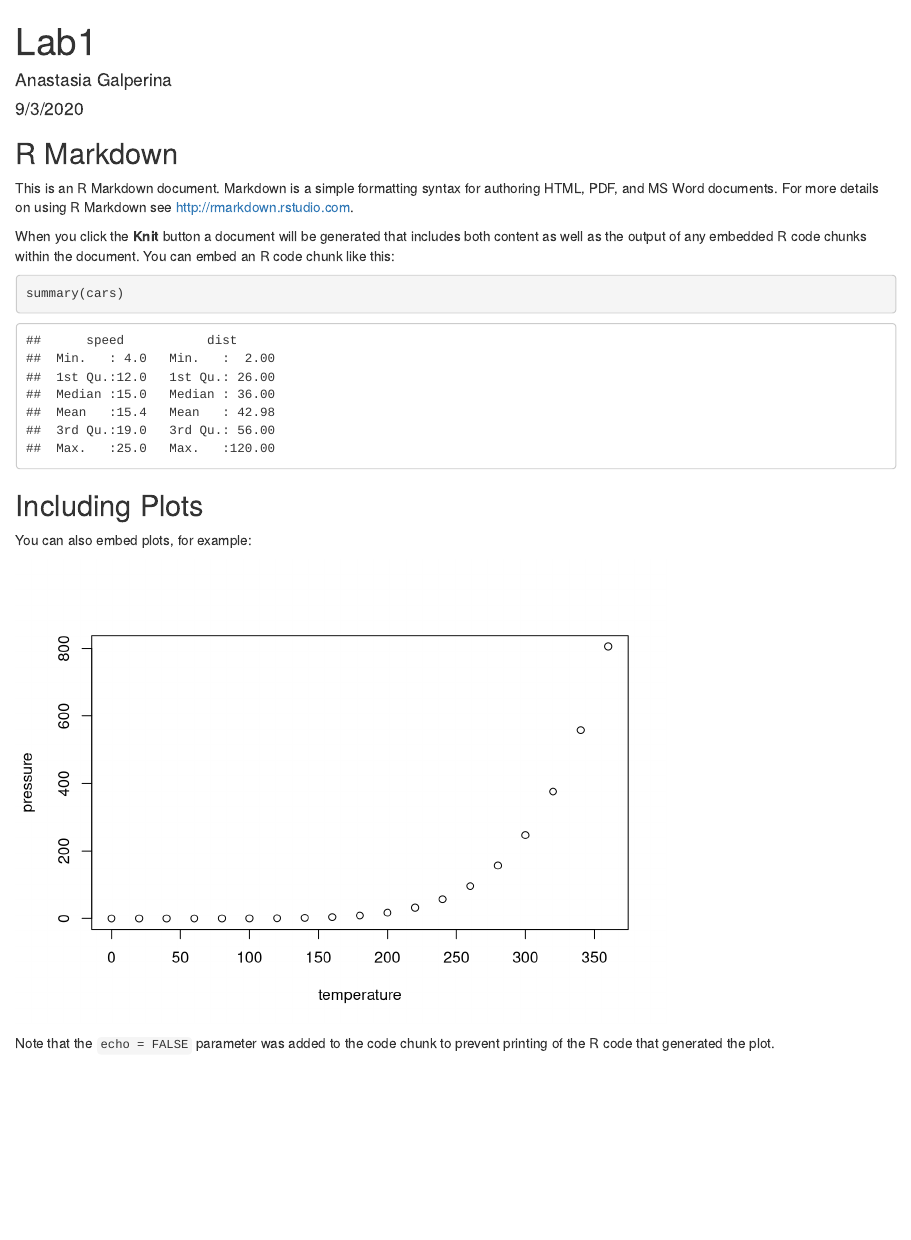
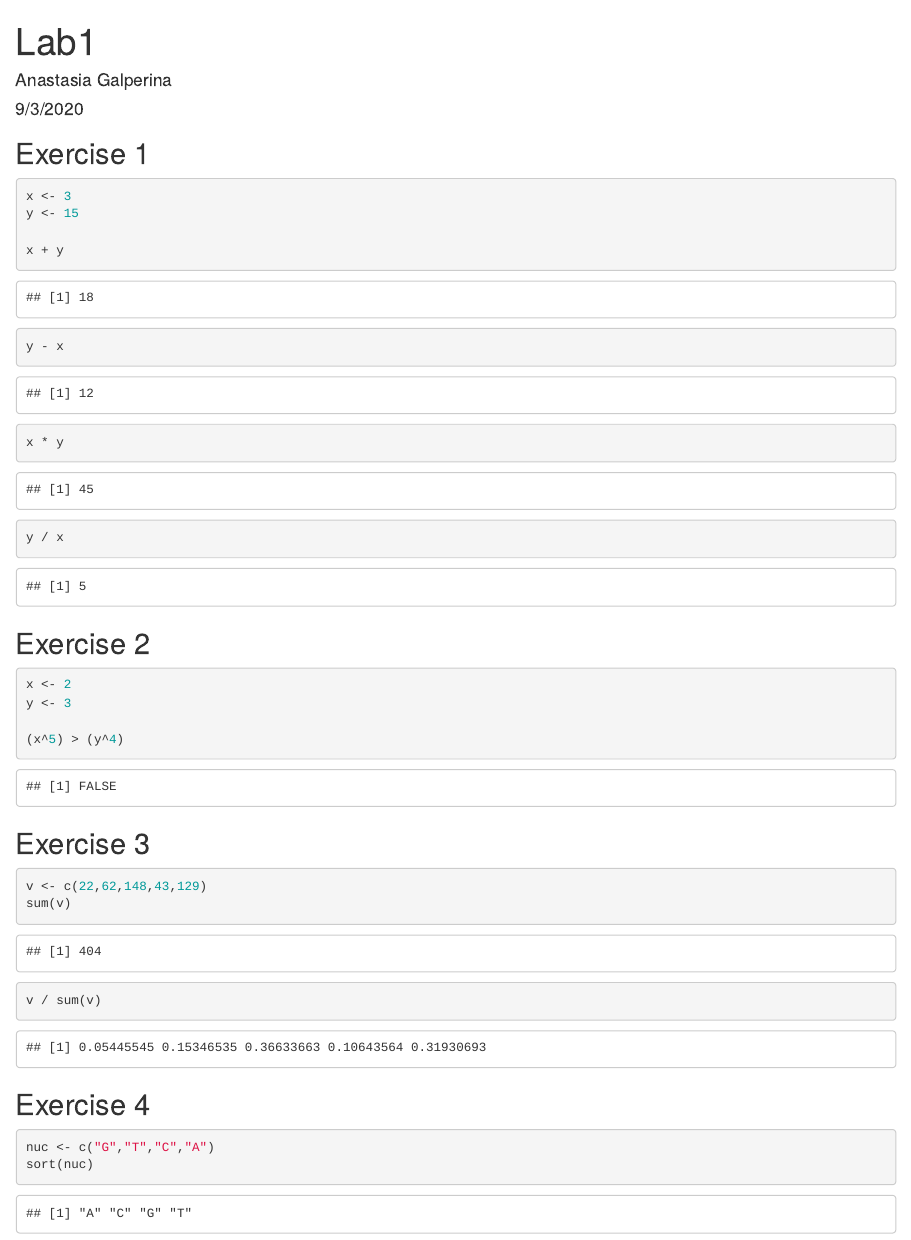
Before and after one commit to agalperina/evolutionary-gemonics, an R Markdown document (Lab1.Rmd): the page in a window 1100 px wide, from its top. Rendered offline with R 4.5, knitr and Pandoc, with nearby package versions.

Commit message:
Updated Lab1 files

````diff
--- a/Lab1.Rmd
+++ b/Lab1.Rmd
@@ -9,22 +9,34 @@ output: html_document
 knitr::opts_chunk$set(echo = TRUE)
 ```
 
-## R Markdown
+## Exercise 1
+```{r ex1}
+x <- 3
+y <- 15
 
-This is an R Markdown document. Markdown is a simple formatting syntax for authoring HTML, PDF, and MS Word documents. For more details on using R Markdown see <http://rmarkdown.rstudio.com>.
-
-When you click the **Knit** button a document will be generated that includes both content as well as the output of any embedded R code chunks within the document. You can embed an R code chunk like this:
-
-```{r cars}
-summary(cars)
+x + y
+y - x
+x * y
+y / x
 ```
 
-## Including Plots
+## Exercise 2
+```{r ex2}
+x <- 2
+y <- 3
 
-You can also embed plots, for example:
-
-```{r pressure, echo=FALSE}
-plot(pressure)
+(x^5) > (y^4)
 ```
 
-Note that the `echo = FALSE` parameter was added to the code chunk to prevent printing of the R code that generated the plot.
+## Exercise 3
+```{r ex3}
+v <- c(22,62,148,43,129)
+sum(v)
+v / sum(v)
+```
+
+## Exercise 4
+```{r ex4}
+nuc <- c("G","T","C","A")
+sort(nuc)
+```
````
Also changed, not shown: Lab1.html.
